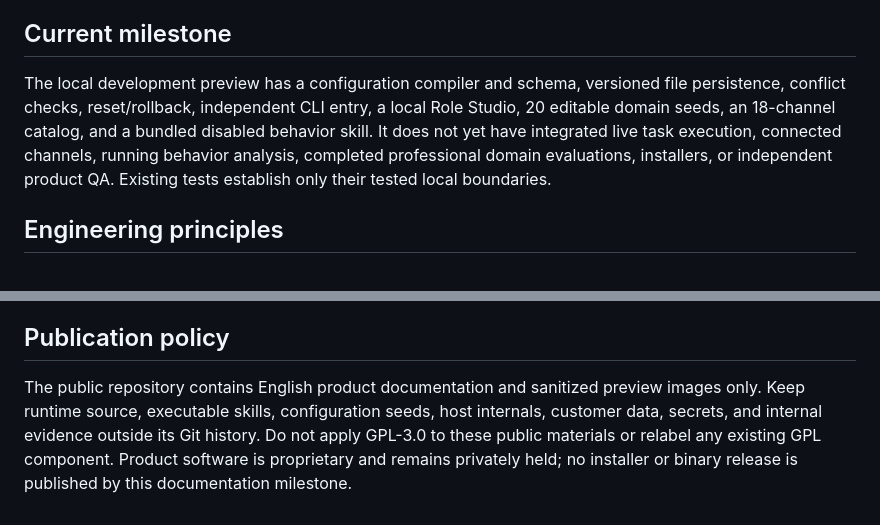
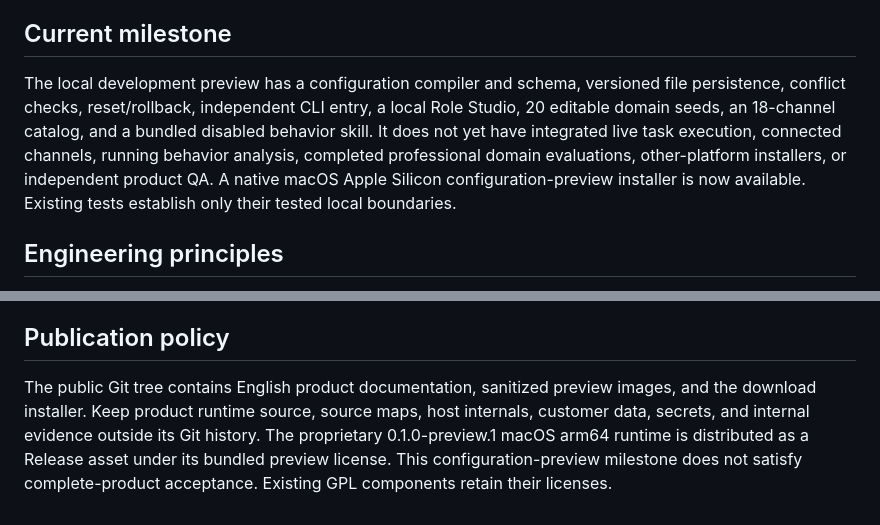
Before and after one commit to KarmenLoop/koder-open-cli, a Markdown page: docs/DEVELOPMENT_PLAN.md, 2 parts joined by grey strips. Rendered like a GitHub page.

```diff
--- a/docs/DEVELOPMENT_PLAN.md
+++ b/docs/DEVELOPMENT_PLAN.md
@@ -6,7 +6,7 @@ This plan retains the full product scope: 20 requirements, 20 domains, 18 channe
 
 ## Current milestone
 
-The local development preview has a configuration compiler and schema, versioned file persistence, conflict checks, reset/rollback, independent CLI entry, a local Role Studio, 20 editable domain seeds, an 18-channel catalog, and a bundled disabled behavior skill. It does not yet have integrated live task execution, connected channels, running behavior analysis, completed professional domain evaluations, installers, or independent product QA. Existing tests establish only their tested local boundaries.
+The local development preview has a configuration compiler and schema, versioned file persistence, conflict checks, reset/rollback, independent CLI entry, a local Role Studio, 20 editable domain seeds, an 18-channel catalog, and a bundled disabled behavior skill. It does not yet have integrated live task execution, connected channels, running behavior analysis, completed professional domain evaluations, other-platform installers, or independent product QA. A native macOS Apple Silicon configuration-preview installer is now available. Existing tests establish only their tested local boundaries.
 
 ## Engineering principles
 
@@ -236,4 +236,4 @@ The complete product requires evidence for R01–R20, D01–D20, C01–C18, all
 
 ## Publication policy
 
-The public repository contains English product documentation and sanitized preview images only. Keep runtime source, executable skills, configuration seeds, host internals, customer data, secrets, and internal evidence outside its Git history. Do not apply GPL-3.0 to these public materials or relabel any existing GPL component. Product software is proprietary and remains privately held; no installer or binary release is published by this documentation milestone.
+The public Git tree contains English product documentation, sanitized preview images, and the download installer. Keep product runtime source, source maps, host internals, customer data, secrets, and internal evidence outside its Git history. The proprietary 0.1.0-preview.1 macOS arm64 runtime is distributed as a Release asset under its bundled preview license. This configuration-preview milestone does not satisfy complete-product acceptance. Existing GPL components retain their licenses.
```
Also changed, not shown: README.md (+24 -7 lines), docs/INSTALLATION.md (added, +75 -0 lines), docs/PRODUCT_SPEC.md (+2 -2 lines), media/behavior-preferences.jpg, media/role-studio-mobile.jpg, media/role-studio.jpg, 3 other files.
